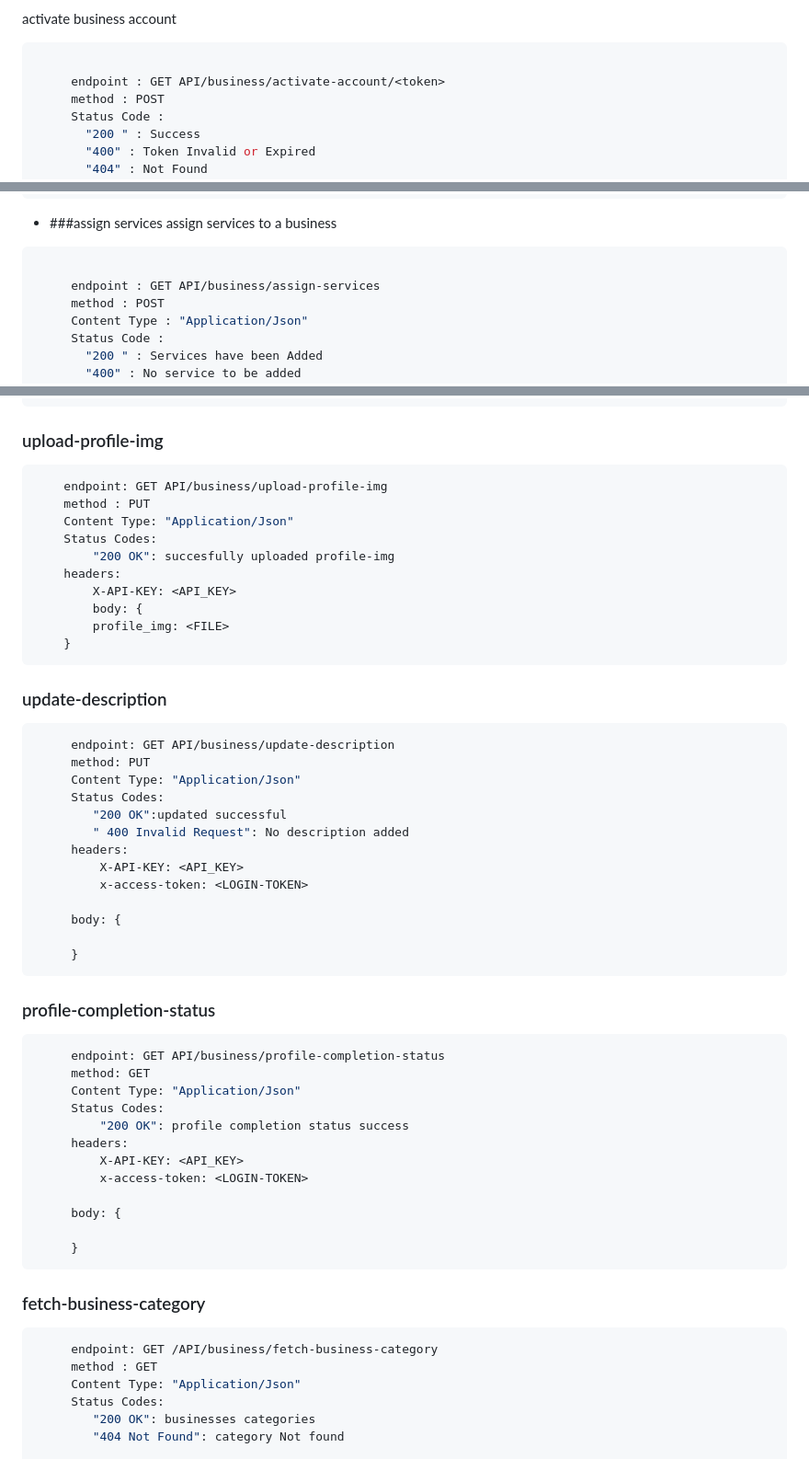
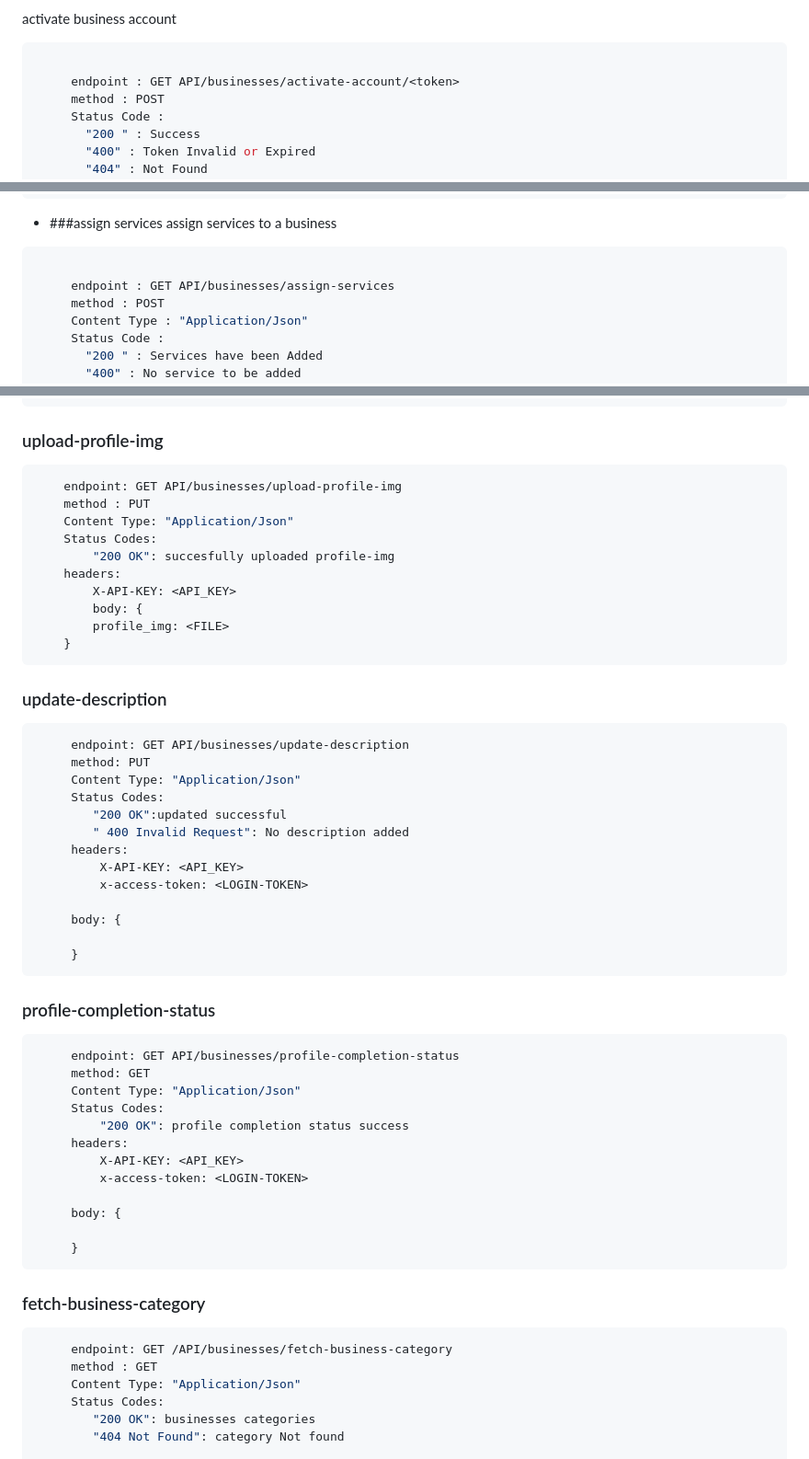
Before and after one commit to Soft-Craft-Tech/Pamba-Web, a Markdown page: Docs/endpoints_documentation.md, 3 parts joined by grey strips. Shown: that part at 92% size. Drawn GitHub-style.

Commit message:
Issue: Fix typo endpoint docs

````diff
--- a/Docs/endpoints_documentation.md
+++ b/Docs/endpoints_documentation.md
@@ -240,7 +240,7 @@ reset password
 activate  business account
 ```javascript
 
-     endpoint : GET API/business/activate-account/<token>
+     endpoint : GET API/businesses/activate-account/<token>
      method : POST
      Status Code :
        "200 " : Success
@@ -318,7 +318,7 @@ assign services to a business
 
 ```javascript
 
-     endpoint : GET API/business/assign-services
+     endpoint : GET API/businesses/assign-services
      method : POST
      Content Type : "Application/Json"
      Status Code :
@@ -432,7 +432,7 @@ Fetch Businesses associated with a certain service
 ```
 ### upload-profile-img
 ```javascript
-    endpoint: GET API/business/upload-profile-img
+    endpoint: GET API/businesses/upload-profile-img
     method : PUT
     Content Type: "Application/Json"
     Status Codes:
@@ -445,7 +445,7 @@ Fetch Businesses associated with a certain service
 ```
 ### update-description
 ```javascript
-     endpoint: GET API/business/update-description
+     endpoint: GET API/businesses/update-description
      method: PUT
      Content Type: "Application/Json"
      Status Codes:
@@ -461,7 +461,7 @@ Fetch Businesses associated with a certain service
 ```
 ### profile-completion-status
 ```javascript
-     endpoint: GET API/business/profile-completion-status
+     endpoint: GET API/businesses/profile-completion-status
      method: GET
      Content Type: "Application/Json"
      Status Codes:
@@ -477,7 +477,7 @@ Fetch Businesses associated with a certain service
 
 ### fetch-business-category
 ```javascript
-     endpoint: GET /API/business/fetch-business-category
+     endpoint: GET /API/businesses/fetch-business-category
      method : GET
      Content Type: "Application/Json"
      Status Codes:
````
Also changed, not shown: other parts of Docs/endpoints_documentation.md (+2 -2 lines).
